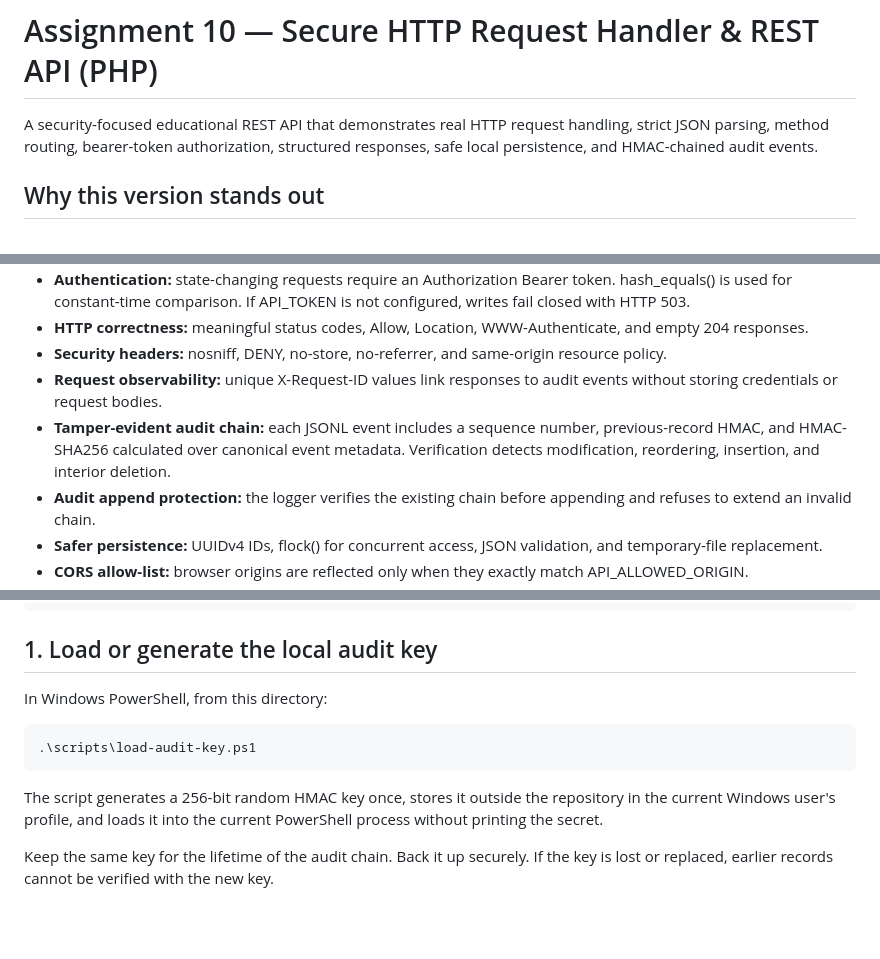
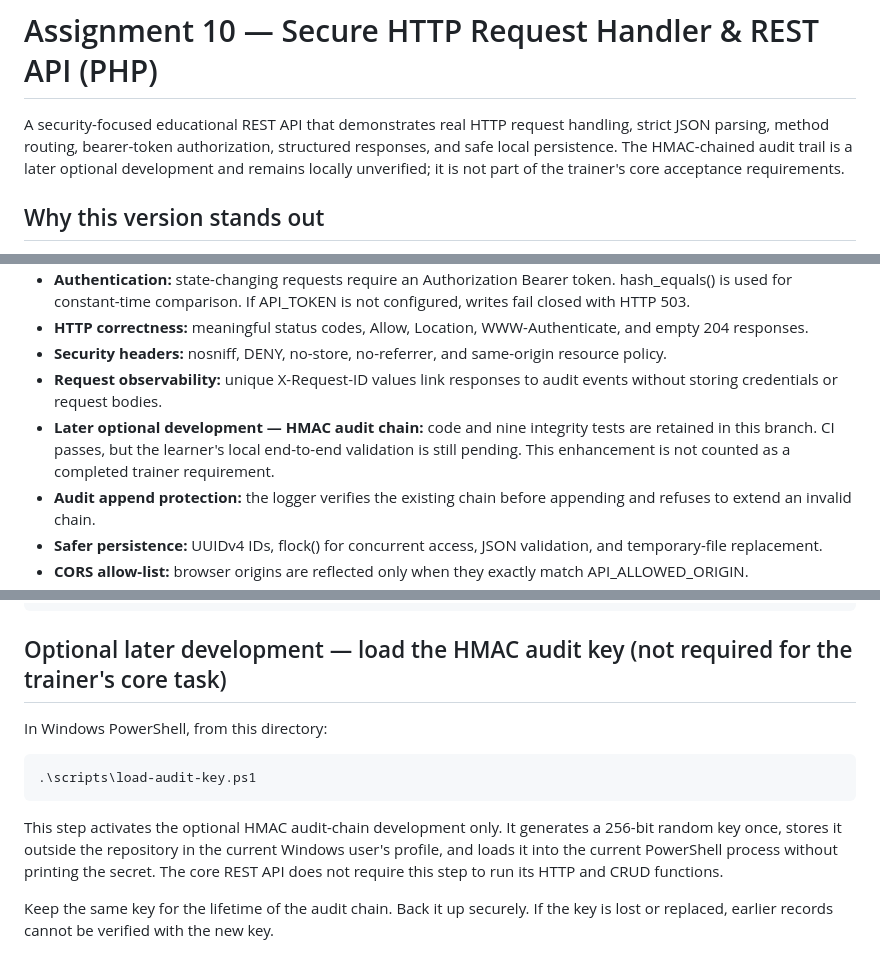
Before and after one commit to mukhtarprov1-hue/Cybersecurity-Learning-Portfolio, a Markdown page: course-assignments/10-php-rest-api/README.md, 3 parts joined by grey strips. Drawn GitHub-style; blank space fills up the shorter version.

Commit message:
docs(assignment-10): label HMAC trail as optional in-progress work

```diff
--- a/course-assignments/10-php-rest-api/README.md
+++ b/course-assignments/10-php-rest-api/README.md
@@ -1,6 +1,6 @@
 # Assignment 10 — Secure HTTP Request Handler & REST API (PHP)
 
-A security-focused educational REST API that demonstrates real HTTP request handling, strict JSON parsing, method routing, bearer-token authorization, structured responses, safe local persistence, and HMAC-chained audit events.
+A security-focused educational REST API that demonstrates real HTTP request handling, strict JSON parsing, method routing, bearer-token authorization, structured responses, and safe local persistence. The HMAC-chained audit trail is a later optional development and remains locally unverified; it is not part of the trainer's core acceptance requirements.
 
 ## Why this version stands out
 
@@ -11,7 +11,7 @@ A security-focused educational REST API that demonstrates real HTTP request hand
 - **HTTP correctness:** meaningful status codes, Allow, Location, WWW-Authenticate, and empty 204 responses.
 - **Security headers:** nosniff, DENY, no-store, no-referrer, and same-origin resource policy.
 - **Request observability:** unique X-Request-ID values link responses to audit events without storing credentials or request bodies.
-- **Tamper-evident audit chain:** each JSONL event includes a sequence number, previous-record HMAC, and HMAC-SHA256 calculated over canonical event metadata. Verification detects modification, reordering, insertion, and interior deletion.
+- **Later optional development — HMAC audit chain:** code and nine integrity tests are retained in this branch. CI passes, but the learner's local end-to-end validation is still pending. This enhancement is not counted as a completed trainer requirement.
 - **Audit append protection:** the logger verifies the existing chain before appending and refuses to extend an invalid chain.
 - **Safer persistence:** UUIDv4 IDs, flock() for concurrent access, JSON validation, and temporary-file replacement.
 - **CORS allow-list:** browser origins are reflected only when they exactly match API_ALLOWED_ORIGIN.
@@ -56,13 +56,13 @@ Check the installation:
     ├── docs/                     # API, architecture, threat model, audit format, reports
     └── router.php
 
-## 1. Load or generate the local audit key
+## Optional later development — load the HMAC audit key (not required for the trainer's core task)
 
 In Windows PowerShell, from this directory:
 
     .\scripts\load-audit-key.ps1
 
-The script generates a 256-bit random HMAC key once, stores it outside the repository in the current Windows user's profile, and loads it into the current PowerShell process without printing the secret.
+This step activates the optional HMAC audit-chain development only. It generates a 256-bit random key once, stores it outside the repository in the current Windows user's profile, and loads it into the current PowerShell process without printing the secret. The core REST API does not require this step to run its HTTP and CRUD functions.
 
 Keep the same key for the lifetime of the audit chain. Back it up securely. If the key is lost or replaced, earlier records cannot be verified with the new key.
 
```
Also changed, not shown: other parts of course-assignments/10-php-rest-api/README.md (+2 -2 lines).
